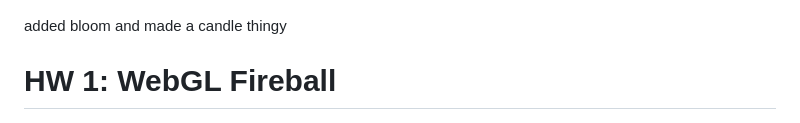
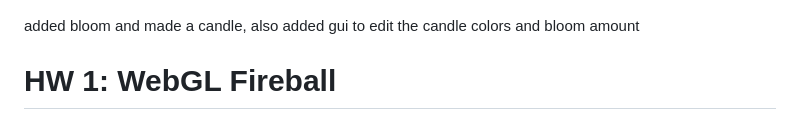
Before and after one commit to Bean-Github/hw01-fireball, a Markdown page: README.md, the part around the change. Rendered like a GitHub page.

```diff
--- a/README.md
+++ b/README.md
@@ -1,7 +1,7 @@
 # details
 ![alt text](image.png)
 
-added bloom and made a candle thingy
+added bloom and made a candle, also added gui to edit the candle colors and bloom amount
 
 
 # HW 1: WebGL Fireball
```
